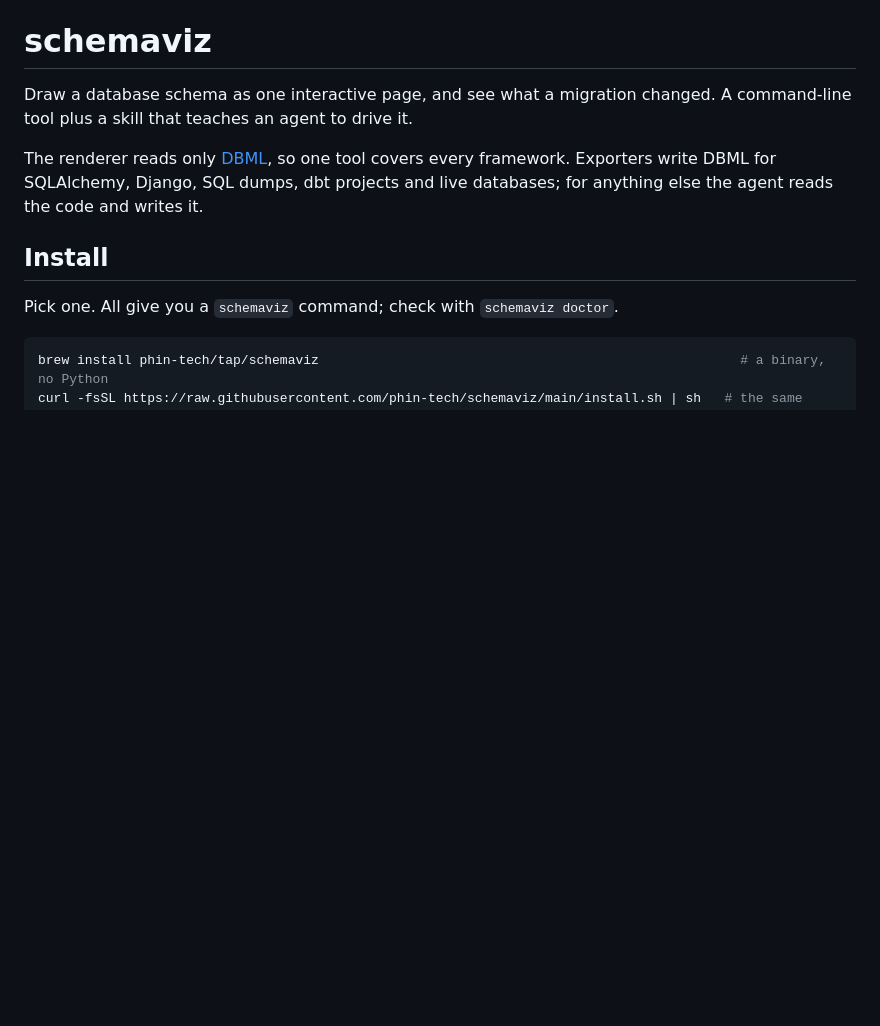
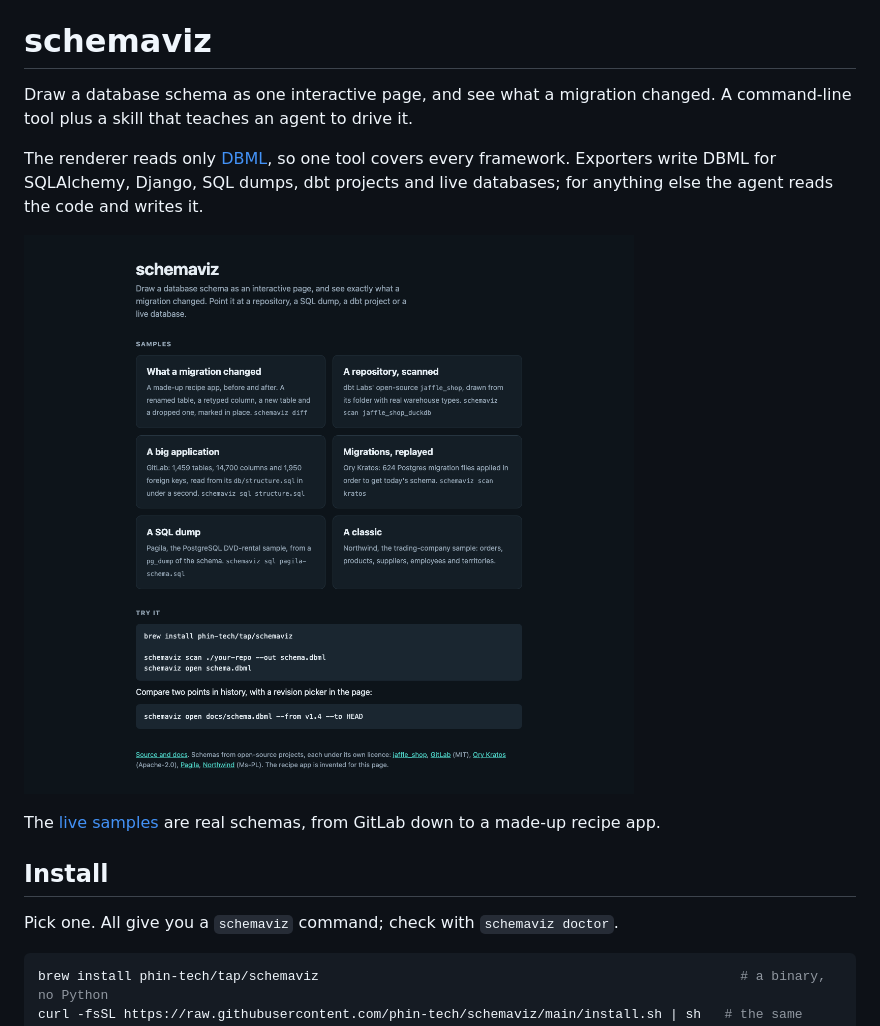
Before and after one commit to phin-tech/schemaviz, a Markdown page: README.md, the part around the change. Drawn GitHub-style; pictures changed too: docs/landing.png (added); blank space fills up the shorter version.

Commit message:
README: show the sample gallery
Co-Authored-By: Claude Sonnet 5.5 <noreply@anthropic.com>

```diff
--- a/README.md
+++ b/README.md
@@ -5,6 +5,10 @@ teaches an agent to drive it.
 
 The renderer reads only [DBML](https://dbml.dbdiagram.io), so one tool covers every framework. Exporters write DBML for
 SQLAlchemy, Django, SQL dumps, dbt projects and live databases; for anything else the agent reads the code and writes it.
+
+[![The schemaviz sample gallery: a migration diff, GitLab's 1,459 tables, Ory Kratos, Pagila, Northwind and jaffle_shop](docs/landing.png)](https://phin-tech.github.io/schemaviz/)
+
+The [live samples](https://phin-tech.github.io/schemaviz/) are real schemas, from GitLab down to a made-up recipe app.
 
 ## Install
 
```
